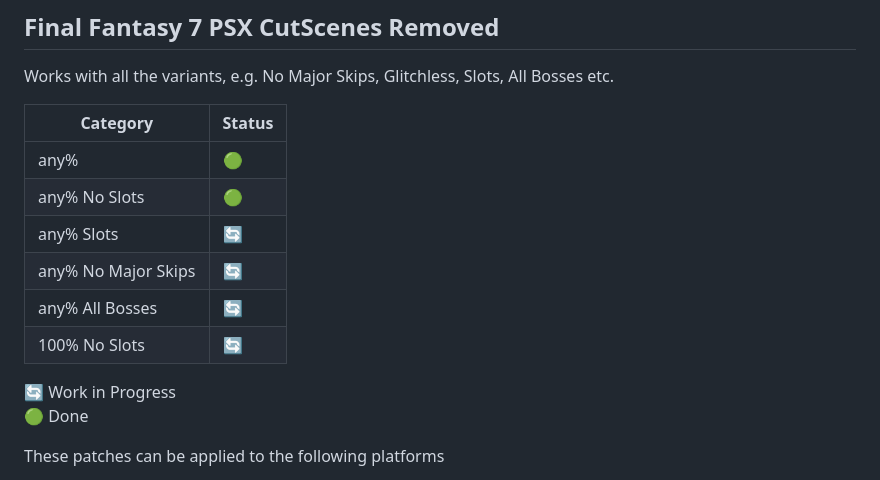
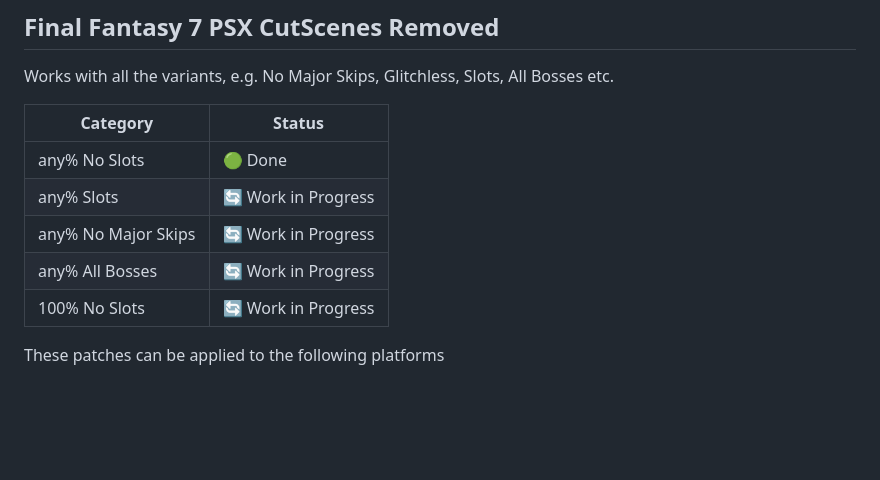
Before and after one commit to individualcontributordev/Final-Fantasy-7-CSR, a Markdown page: README.md, the part around the change. GitHub-like rendering; blank space fills up the shorter version.

```diff
--- a/README.md
+++ b/README.md
@@ -7,15 +7,12 @@ Works with all the variants, e.g. No Major Skips, Glitchless, Slots, All Bosses
 
 Category | Status
 -------- | ------
-any%     | 🟢
-any% No Slots | 🟢
-any% Slots | 🔄
-any% No Major Skips | 🔄
-any% All Bosses | 🔄
-100% No Slots | 🔄
+any% No Slots | 🟢 Done
+any% Slots | 🔄 Work in Progress
+any% No Major Skips | 🔄 Work in Progress
+any% All Bosses | 🔄 Work in Progress
+100% No Slots | 🔄 Work in Progress
 
-🔄 Work in Progress
-🟢 Done
 
 These patches can be applied to the following platforms
 
```
